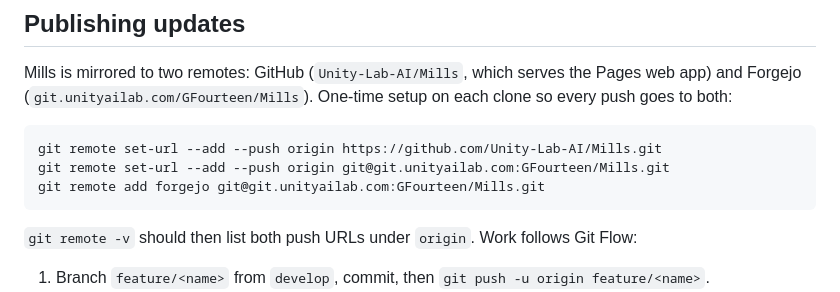
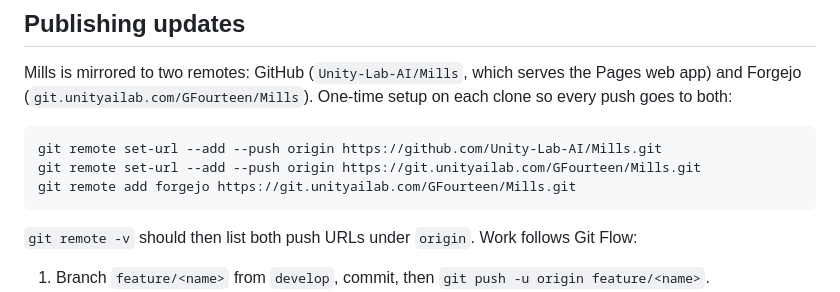
Before and after one commit to Unity-Lab-AI/Mills, a Markdown page: README.md, the part around the change. GitHub-like rendering.

Commit message:
README: Forgejo remote uses HTTPS

````diff
--- a/README.md
+++ b/README.md
@@ -33,8 +33,8 @@ Mills is mirrored to two remotes: GitHub (`Unity-Lab-AI/Mills`, which serves the
 
 ```
 git remote set-url --add --push origin https://github.com/Unity-Lab-AI/Mills.git
-git remote set-url --add --push origin git@git.unityailab.com:GFourteen/Mills.git
-git remote add forgejo git@git.unityailab.com:GFourteen/Mills.git
+git remote set-url --add --push origin https://git.unityailab.com/GFourteen/Mills.git
+git remote add forgejo https://git.unityailab.com/GFourteen/Mills.git
 ```
 
 `git remote -v` should then list both push URLs under `origin`. Work follows Git Flow:
````
